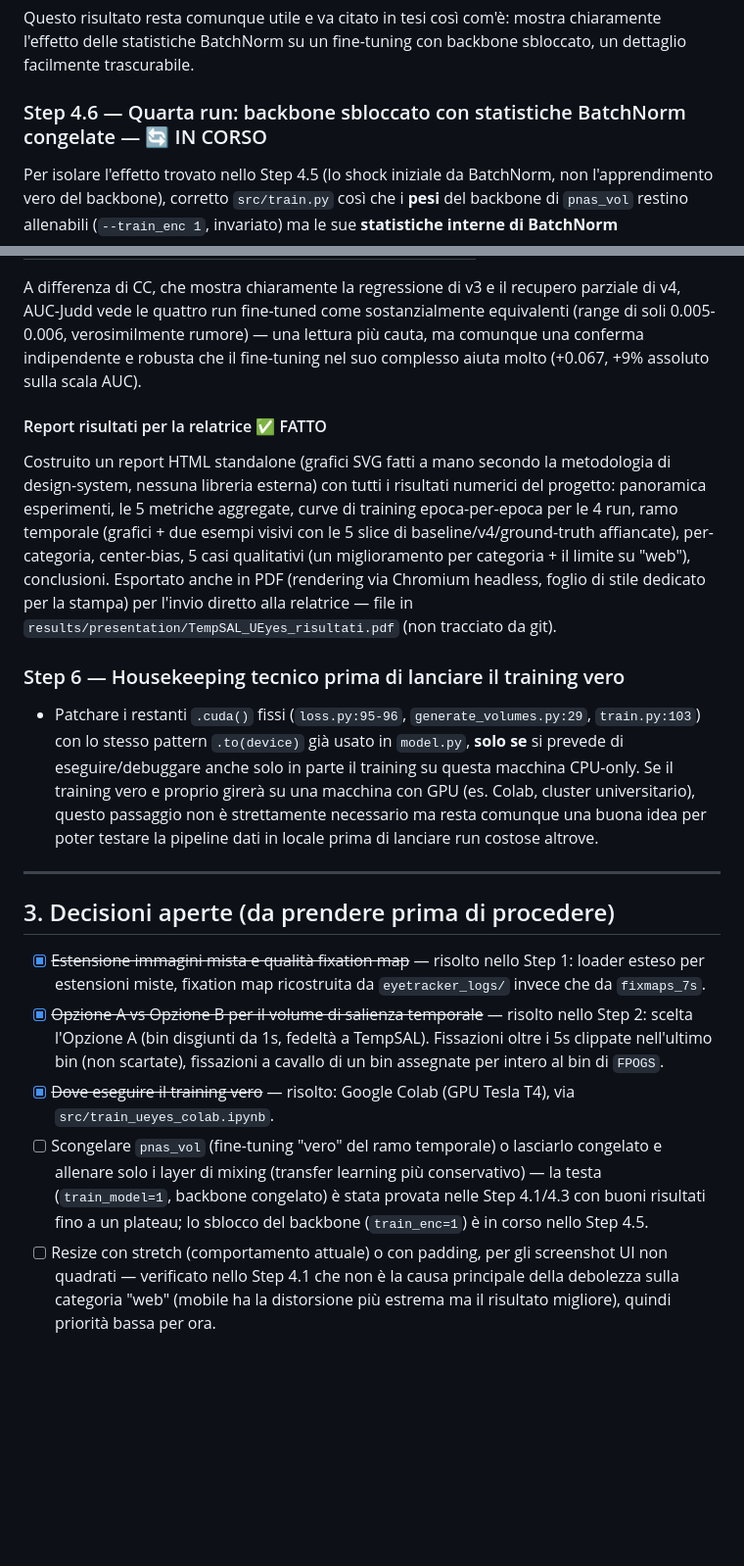
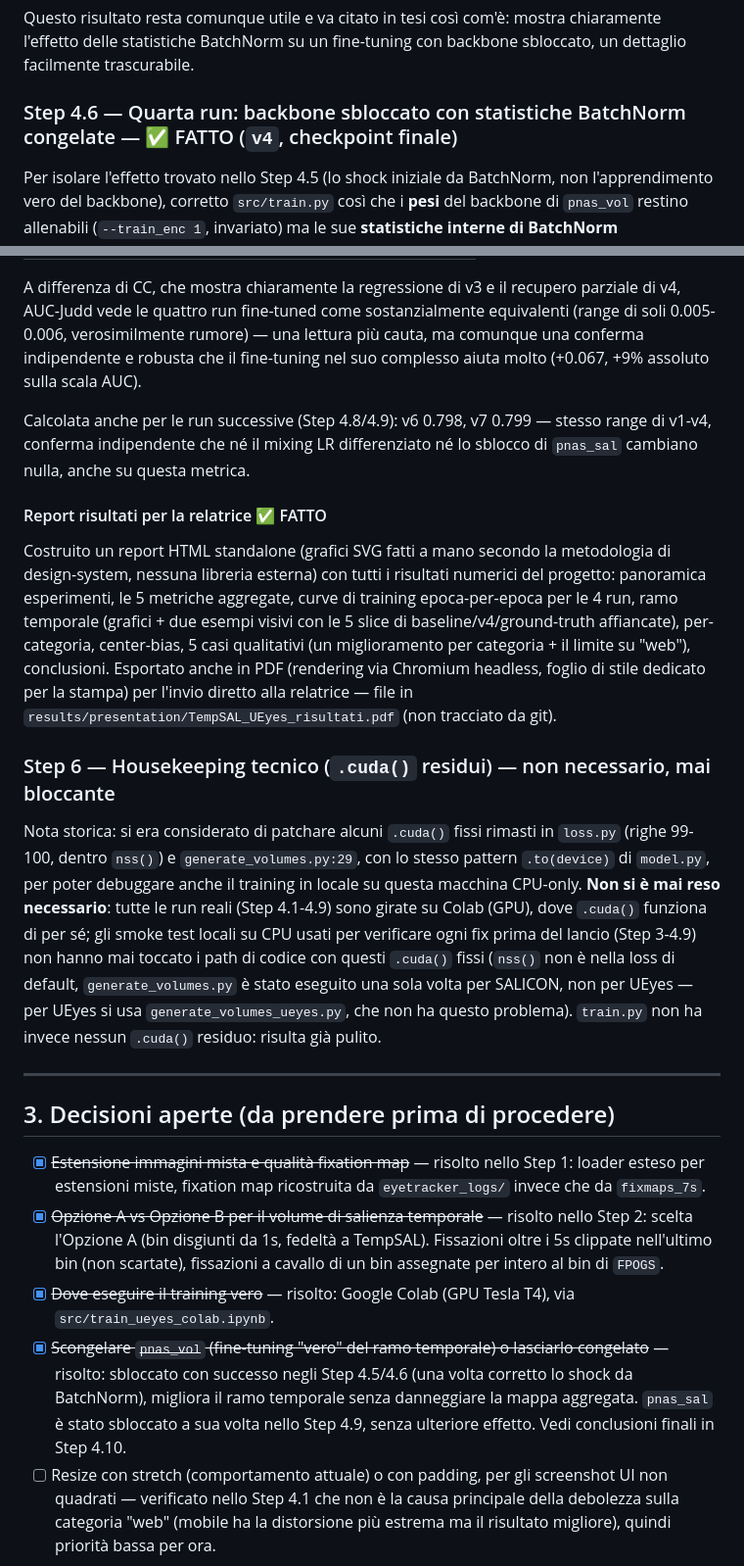
Before and after one commit to yuri-maradini/TempSal, a Markdown page: TODO.md, 2 parts joined by grey strips. Shown at 98% size. Rendered like a GitHub page; blank space fills up the shorter version.

```diff
--- a/TODO.md
+++ b/TODO.md
@@ -314,7 +314,7 @@ Il punteggio combinato è migliorato **ad ogni singola epoca** (salvato tutte le
 
 Questo risultato resta comunque utile e va citato in tesi così com'è: mostra chiaramente l'effetto delle statistiche BatchNorm su un fine-tuning con backbone sbloccato, un dettaglio facilmente trascurabile.
 
-### Step 4.6 — Quarta run: backbone sbloccato con statistiche BatchNorm congelate — 🔄 IN CORSO
+### Step 4.6 — Quarta run: backbone sbloccato con statistiche BatchNorm congelate — ✅ FATTO (`v4`, checkpoint finale)
 
 Per isolare l'effetto trovato nello Step 4.5 (lo shock iniziale da BatchNorm, non l'apprendimento vero del backbone), corretto `src/train.py` così che i **pesi** del backbone di `pnas_vol` restino allenabili (`--train_enc 1`, invariato) ma le sue **statistiche interne di BatchNorm** (`running_mean`/`running_var`) restino congelate sui valori del checkpoint di warm-start, invece di aggiornarsi automaticamente ad ogni immagine come succede di default quando un modulo è in modalità `.train()`.
 
@@ -586,13 +589,15 @@ Aggiunta a `evaluate_ueyes.py` (colonna `AUC_Judd` nel CSV) e ri-lanciata su tut
 
 A differenza di CC, che mostra chiaramente la regressione di v3 e il recupero parziale di v4, AUC-Judd vede le quattro run fine-tuned come sostanzialmente equivalenti (range di soli 0.005-0.006, verosimilmente rumore) — una lettura più cauta, ma comunque una conferma indipendente e robusta che il fine-tuning nel suo complesso aiuta molto (+0.067, +9% assoluto sulla scala AUC).
 
+Calcolata anche per le run successive (Step 4.8/4.9): v6 0.798, v7 0.799 — stesso range di v1-v4, conferma indipendente che né il mixing LR differenziato né lo sblocco di `pnas_sal` cambiano nulla, anche su questa metrica.
+
 #### Report risultati per la relatrice ✅ FATTO
 
 Costruito un report HTML standalone (grafici SVG fatti a mano secondo la metodologia di design-system, nessuna libreria esterna) con tutti i risultati numerici del progetto: panoramica esperimenti, le 5 metriche aggregate, curve di training epoca-per-epoca per le 4 run, ramo temporale (grafici + due esempi visivi con le 5 slice di baseline/v4/ground-truth affiancate), per-categoria, center-bias, 5 casi qualitativi (un miglioramento per categoria + il limite su "web"), conclusioni. Esportato anche in PDF (rendering via Chromium headless, foglio di stile dedicato per la stampa) per l'invio diretto alla relatrice — file in `results/presentation/TempSAL_UEyes_risultati.pdf` (non tracciato da git).
 
-### Step 6 — Housekeeping tecnico prima di lanciare il training vero
+### Step 6 — Housekeeping tecnico (`.cuda()` residui) — non necessario, mai bloccante
 
-- Patchare i restanti `.cuda()` fissi (`loss.py:95-96`, `generate_volumes.py:29`, `train.py:103`) con lo stesso pattern `.to(device)` già usato in `model.py`, **solo se** si prevede di eseguire/debuggare anche solo in parte il training su questa macchina CPU-only. Se il training vero e proprio girerà su una macchina con GPU (es. Colab, cluster universitario), questo passaggio non è strettamente necessario ma resta comunque una buona idea per poter testare la pipeline dati in locale prima di lanciare run costose altrove.
+Nota storica: si era considerato di patchare alcuni `.cuda()` fissi rimasti in `loss.py` (righe 99-100, dentro `nss()`) e `generate_volumes.py:29`, con lo stesso pattern `.to(device)` di `model.py`, per poter debuggare anche il training in locale su questa macchina CPU-only. **Non si è mai reso necessario**: tutte le run reali (Step 4.1-4.9) sono girate su Colab (GPU), dove `.cuda()` funziona di per sé; gli smoke test locali su CPU usati per verificare ogni fix prima del lancio (Step 3-4.9) non hanno mai toccato i path di codice con questi `.cuda()` fissi (`nss()` non è nella loss di default, `generate_volumes.py` è stato eseguito una sola volta per SALICON, non per UEyes — per UEyes si usa `generate_volumes_ueyes.py`, che non ha questo problema). `train.py` non ha invece nessun `.cuda()` residuo: risulta già pulito.
 
 ---
 
@@ -601,7 +606,7 @@ Costruito un report HTML standalone (grafici SVG fatti a mano secondo la metodol
 - [x] ~~Estensione immagini mista e qualità fixation map~~ — risolto nello Step 1: loader esteso per estensioni miste, fixation map ricostruita da `eyetracker_logs/` invece che da `fixmaps_7s`.
 - [x] ~~Opzione A vs Opzione B per il volume di salienza temporale~~ — risolto nello Step 2: scelta l'Opzione A (bin disgiunti da 1s, fedeltà a TempSAL). Fissazioni oltre i 5s clippate nell'ultimo bin (non scartate), fissazioni a cavallo di un bin assegnate per intero al bin di `FPOGS`.
 - [x] ~~Dove eseguire il training vero~~ — risolto: Google Colab (GPU Tesla T4), via `src/train_ueyes_colab.ipynb`.
-- [ ] Scongelare `pnas_vol` (fine-tuning "vero" del ramo temporale) o lasciarlo congelato e allenare solo i layer di mixing (transfer learning più conservativo) — la testa (`train_model=1`, backbone congelato) è stata provata nelle Step 4.1/4.3 con buoni risultati fino a un plateau; lo sblocco del backbone (`train_enc=1`) è in corso nello Step 4.5.
+- [x] ~~Scongelare `pnas_vol` (fine-tuning "vero" del ramo temporale) o lasciarlo congelato~~ — risolto: sbloccato con successo negli Step 4.5/4.6 (una volta corretto lo shock da BatchNorm), migliora il ramo temporale senza danneggiare la mappa aggregata. `pnas_sal` è stato sbloccato a sua volta nello Step 4.9, senza ulteriore effetto. Vedi conclusioni finali in Step 4.10.
 - [ ] Resize con stretch (comportamento attuale) o con padding, per gli screenshot UI non quadrati — verificato nello Step 4.1 che non è la causa principale della debolezza sulla categoria "web" (mobile ha la distorsione più estrema ma il risultato migliore), quindi priorità bassa per ora.
 
 ---
```
Also changed, not shown: other parts of TODO.md (+39 -11 lines).
